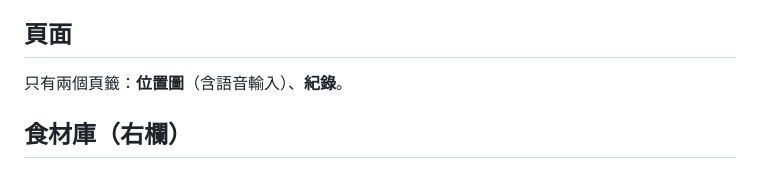
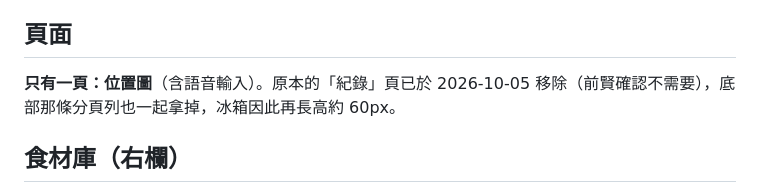
Before and after one commit to richfly2u/frozen-storage, a Markdown page: README.md, the part around the change. Drawn GitHub-style.

Commit message:
README：移除紀錄頁說明

```diff
--- a/README.md
+++ b/README.md
@@ -27,7 +27,7 @@
 
 ## 頁面
 
-只有兩個頁籤：**位置圖**（含語音輸入）、**紀錄**。
+**只有一頁：位置圖**（含語音輸入）。原本的「紀錄」頁已於 2026-10-05 移除（前賢確認不需要），底部那條分頁列也一起拿掉，冰箱因此再長高約 60px。
 
 ## 食材庫（右欄）
 
```
